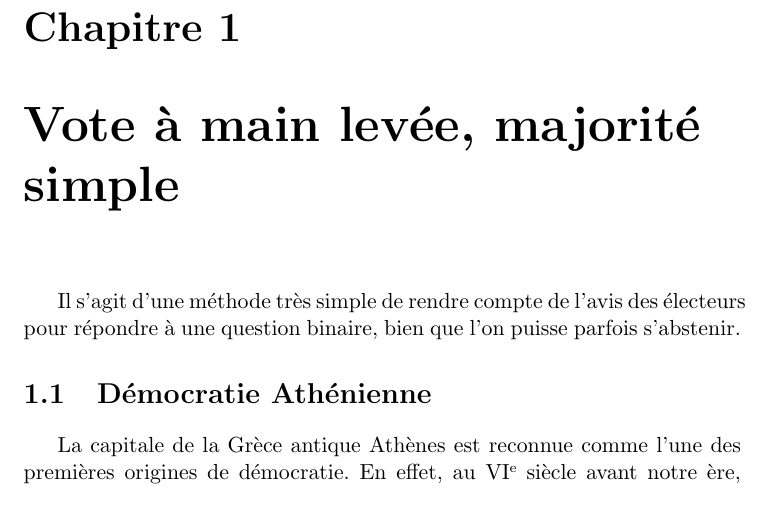
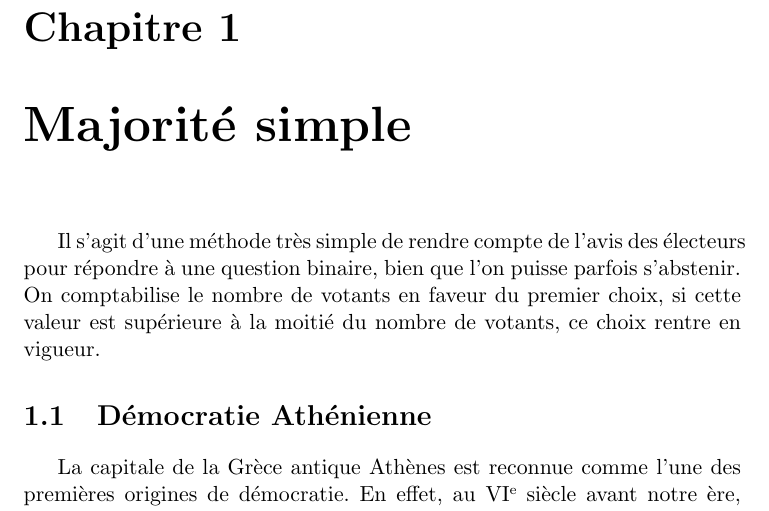
Before and after one commit to ignyx/emc2020-21, a LaTeX document (emc2020.tex): part of page 4 of 6, cut so that both start at the same text. Compiled offline with pdfLaTeX.

Commit message:
dev majorite simple

```diff
--- a/emc2020.tex
+++ b/emc2020.tex
@@ -47,10 +47,12 @@
 \tableofcontents
 
 \nocite{wiki:histdemo}
-\chapter{Vote à main levée, majorité simple}
+\chapter{Majorité simple}
 Il s'agit d'une méthode très simple de rendre compte de l'avis des électeurs pour répondre à une question binaire, bien que l'on puisse parfois s'abstenir.
+On comptabilise le nombre de votants en faveur du premier choix, si cette valeur est supérieure à la moitié du nombre de votants, ce choix rentre en vigueur.
 
 
+% Referendum en France
 \section{Démocratie Athénienne}
 La capitale de la Grèce antique Athènes est reconnue comme l'une des premières origines de démocratie.
 En effet, au VI\up{e} siècle avant notre ère, la cité est, comme tant d'autres, confrontée à une crise politique.
```
